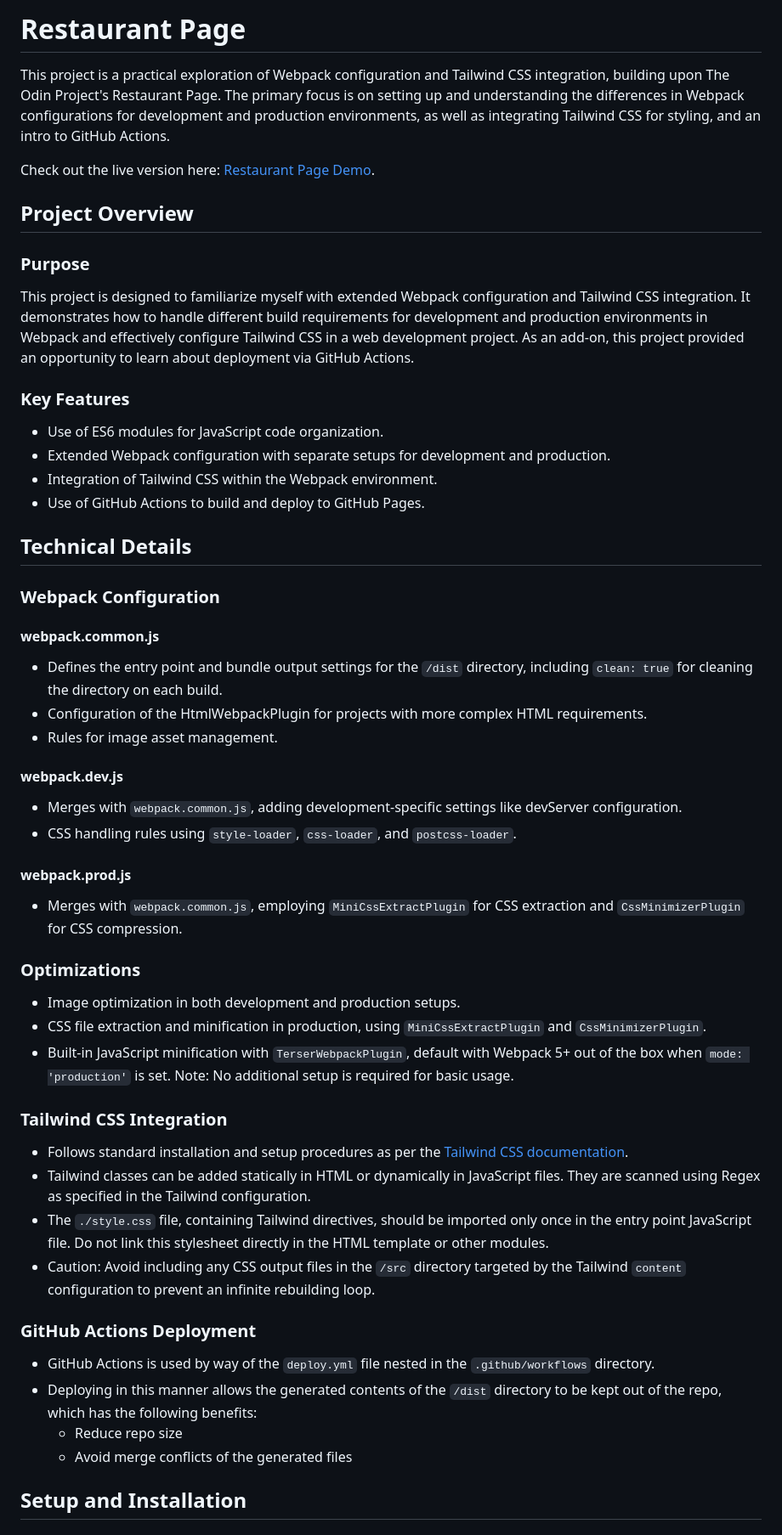
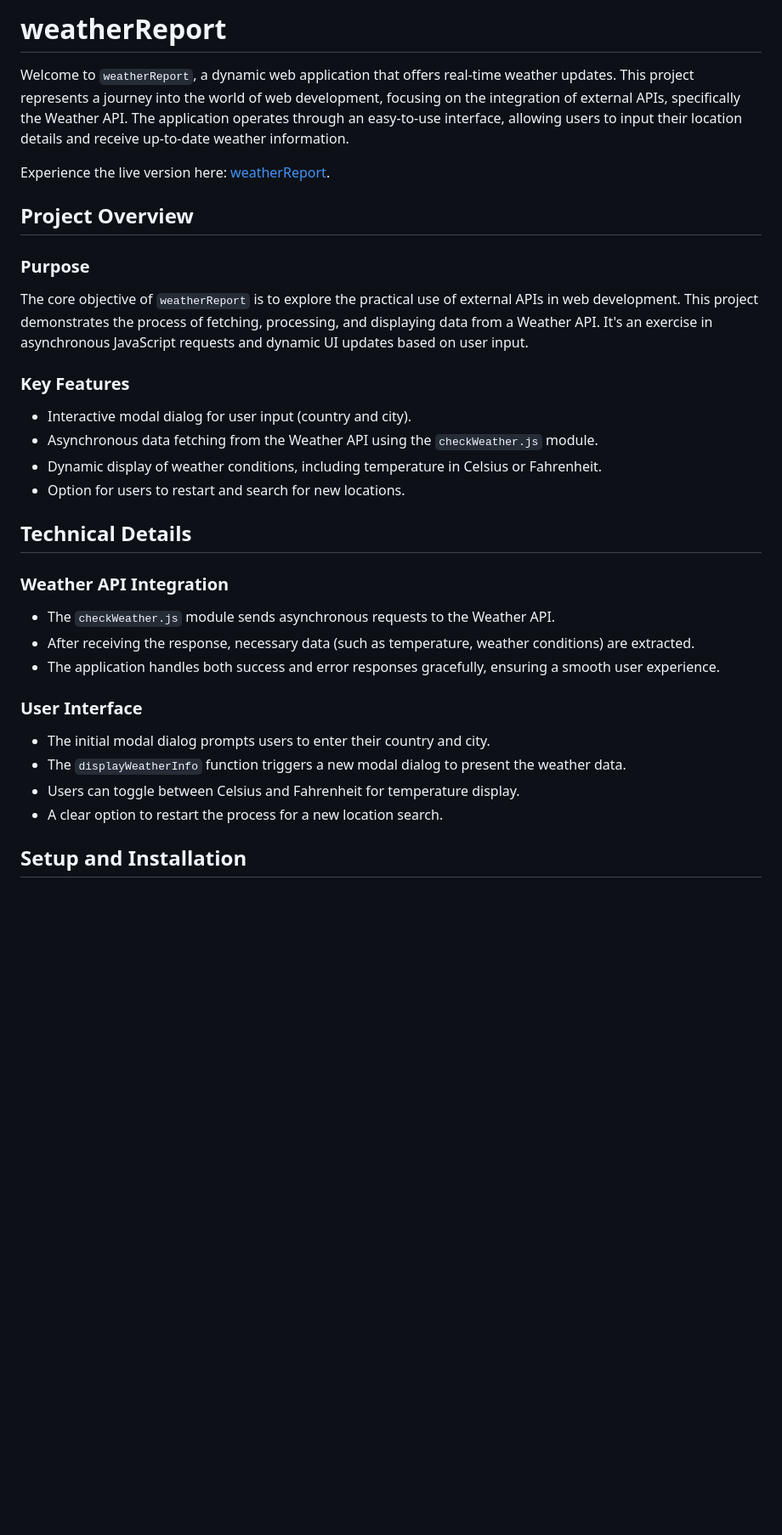
Before and after one commit to kevinweejh/weatherReport, a Markdown page: README.md, the part around one of its changes. Shown at 85% size. Drawn GitHub-style; blank space fills up the shorter version.

Commit message:
Update README.md
Update README to reflect weatherReport details

```diff
--- a/README.md
+++ b/README.md
@@ -1,61 +1,36 @@
-# Restaurant Page
+# weatherReport
 
-This project is a practical exploration of Webpack configuration and Tailwind CSS integration, building upon The Odin Project's Restaurant Page. The primary focus is on setting up and understanding the differences in Webpack configurations for development and production environments, as well as integrating Tailwind CSS for styling, and an intro to GitHub Actions.
+Welcome to `weatherReport`, a dynamic web application that offers real-time weather updates. This project represents a journey into the world of web development, focusing on the integration of external APIs, specifically the Weather API. The application operates through an easy-to-use interface, allowing users to input their location details and receive up-to-date weather information.
 
-Check out the live version here: [Restaurant Page Demo](https://kevinweejh.github.io/restaurant/).
-
+Experience the live version here: [weatherReport](https://kevinweejh.github.io/weatherReport/).
 
 ## Project Overview
 
 ### Purpose
 
-This project is designed to familiarize myself with extended Webpack configuration and Tailwind CSS integration. It demonstrates how to handle different build requirements for development and production environments in Webpack and effectively configure Tailwind CSS in a web development project. As an add-on, this project provided an opportunity to learn about deployment via GitHub Actions.
+The core objective of `weatherReport` is to explore the practical use of external APIs in web development. This project demonstrates the process of fetching, processing, and displaying data from a Weather API. It's an exercise in asynchronous JavaScript requests and dynamic UI updates based on user input.
 
 ### Key Features
 
-- Use of ES6 modules for JavaScript code organization.
-- Extended Webpack configuration with separate setups for development and production.
-- Integration of Tailwind CSS within the Webpack environment.
-- Use of GitHub Actions to build and deploy to GitHub Pages.
+- Interactive modal dialog for user input (country and city).
+- Asynchronous data fetching from the Weather API using the `checkWeather.js` module.
+- Dynamic display of weather conditions, including temperature in Celsius or Fahrenheit.
+- Option for users to restart and search for new locations.
 
 ## Technical Details
 
-### Webpack Configuration
+### Weather API Integration
 
-#### webpack.common.js
+- The `checkWeather.js` module sends asynchronous requests to the Weather API.
+- After receiving the response, necessary data (such as temperature, weather conditions) are extracted.
+- The application handles both success and error responses gracefully, ensuring a smooth user experience.
 
-- Defines the entry point and bundle output settings for the `/dist` directory, including `clean: true` for cleaning the directory on each build.
-- Configuration of the HtmlWebpackPlugin for projects with more complex HTML requirements.
-- Rules for image asset management.
+### User Interface
 
-#### webpack.dev.js
-
-- Merges with `webpack.common.js`, adding development-specific settings like devServer configuration.
-- CSS handling rules using `style-loader`, `css-loader`, and `postcss-loader`.
-
-#### webpack.prod.js
-
-- Merges with `webpack.common.js`, employing `MiniCssExtractPlugin` for CSS extraction and `CssMinimizerPlugin` for CSS compression.
-
-### Optimizations
-
-- Image optimization in both development and production setups.
-- CSS file extraction and minification in production, using `MiniCssExtractPlugin` and `CssMinimizerPlugin`.
-- Built-in JavaScript minification with `TerserWebpackPlugin`, default with Webpack 5+ out of the box when `mode: 'production'` is set. Note: No additional setup is required for basic usage.
-
-### Tailwind CSS Integration
-
-- Follows standard installation and setup procedures as per the [Tailwind CSS documentation](https://tailwindcss.com/docs/installation/using-postcss).
-- Tailwind classes can be added statically in HTML or dynamically in JavaScript files. They are scanned using Regex as specified in the Tailwind configuration.
-- The `./style.css` file, containing Tailwind directives, should be imported only once in the entry point JavaScript file. Do not link this stylesheet directly in the HTML template or other modules.
-- Caution: Avoid including any CSS output files in the `/src` directory targeted by the Tailwind `content` configuration to prevent an infinite rebuilding loop.
-
-### GitHub Actions Deployment
-
-- GitHub Actions is used by way of the `deploy.yml` file nested in the `.github/workflows` directory.
-- Deploying in this manner allows the generated contents of the `/dist` directory to be kept out of the repo, which has the following benefits:
-  - Reduce repo size
-  - Avoid merge conflicts of the generated files
+- The initial modal dialog prompts users to enter their country and city.
+- The `displayWeatherInfo` function triggers a new modal dialog to present the weather data.
+- Users can toggle between Celsius and Fahrenheit for temperature display.
+- A clear option to restart the process for a new location search.
 
 ## Setup and Installation
 
```
Also changed, not shown: other parts of README.md (+5 -57 lines).
